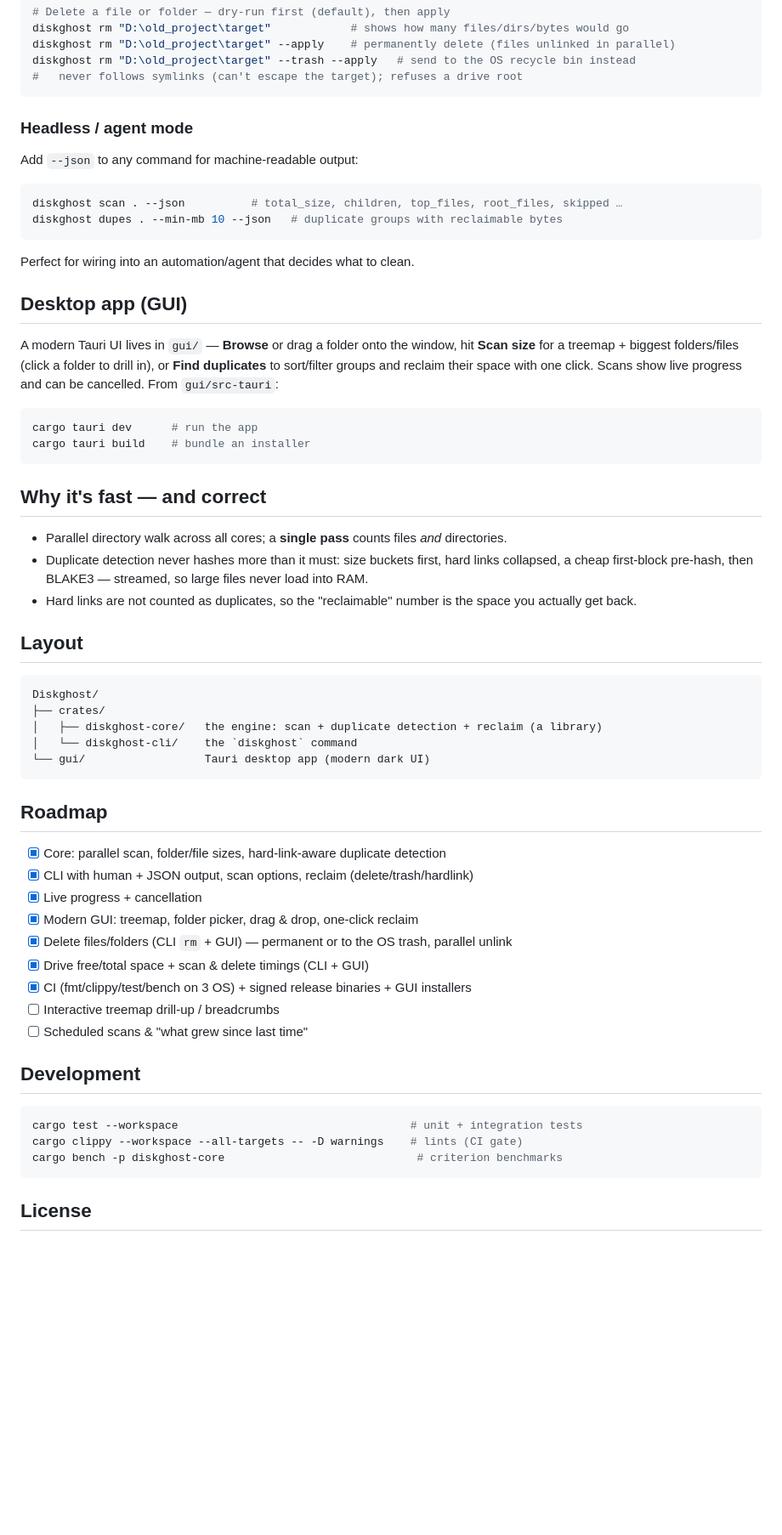
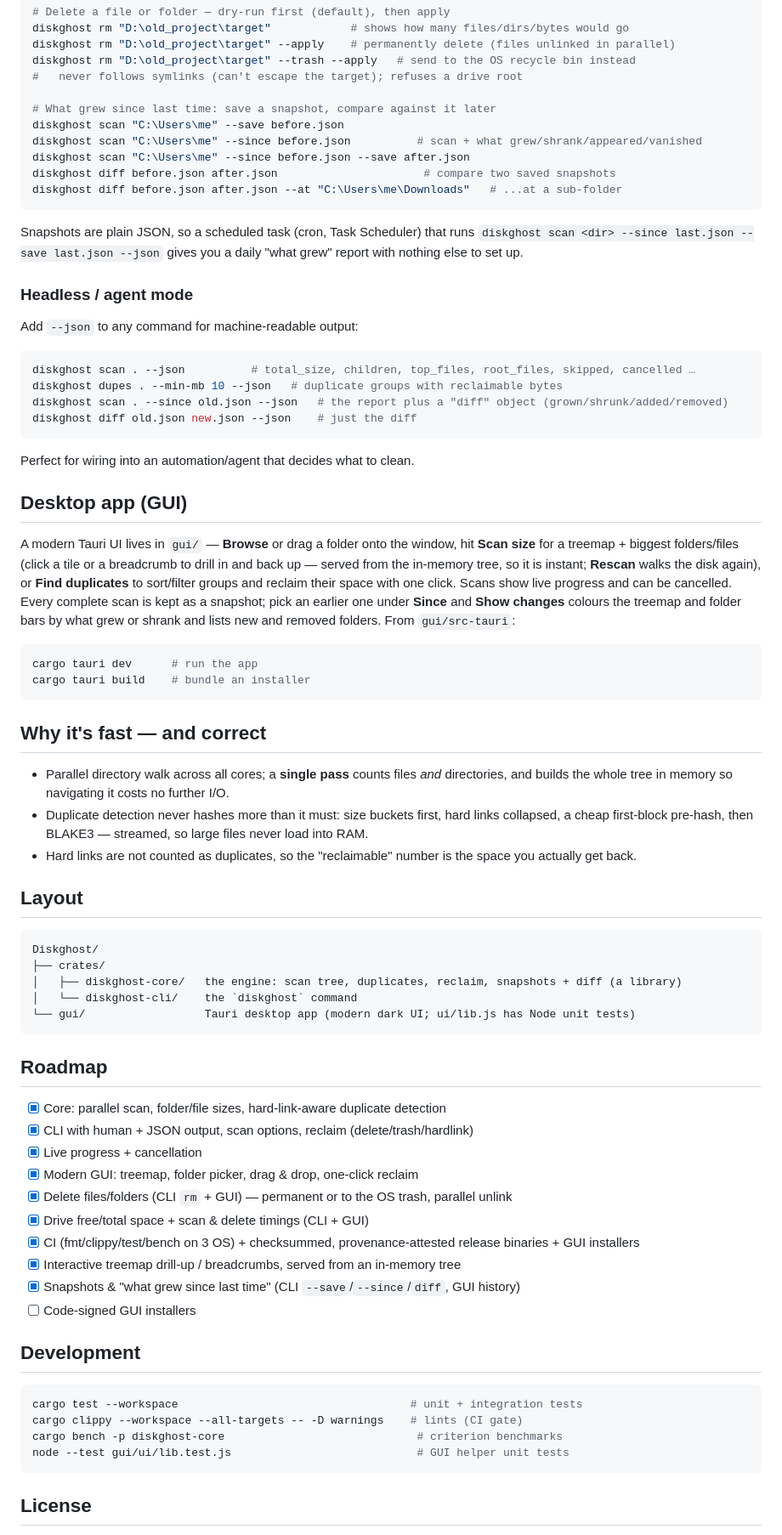
Before and after one commit to kingchenc/diskghost, a Markdown page: README.md, the part around one of its changes. Shown at 85% size. GitHub-like rendering; blank space fills up the shorter version.

Commit message:
readme: snapshots, diff, in-memory tree; roadmap brought up to date
Drill-up/breadcrumbs had been shipped without a tick; the release
binaries are checksummed and provenance-attested, not code-signed, so
the roadmap says that and lists signed GUI installers as still open.

````diff
--- a/README.md
+++ b/README.md
@@ -62,15 +70,28 @@ diskghost rm "D:\old_project\target"            # shows how many files/dirs/byte
 diskghost rm "D:\old_project\target" --apply    # permanently delete (files unlinked in parallel)
 diskghost rm "D:\old_project\target" --trash --apply   # send to the OS recycle bin instead
 #   never follows symlinks (can't escape the target); refuses a drive root
+
+# What grew since last time: save a snapshot, compare against it later
+diskghost scan "C:\Users\me" --save before.json
+diskghost scan "C:\Users\me" --since before.json          # scan + what grew/shrank/appeared/vanished
+diskghost scan "C:\Users\me" --since before.json --save after.json
+diskghost diff before.json after.json                      # compare two saved snapshots
+diskghost diff before.json after.json --at "C:\Users\me\Downloads"   # ...at a sub-folder
 ```
+
+Snapshots are plain JSON, so a scheduled task (cron, Task Scheduler) that runs
+`diskghost scan <dir> --since last.json --save last.json --json` gives you a
+daily "what grew" report with nothing else to set up.
 
 ### Headless / agent mode
 
 Add `--json` to any command for machine-readable output:
 
 ```bash
-diskghost scan . --json          # total_size, children, top_files, root_files, skipped …
+diskghost scan . --json          # total_size, children, top_files, root_files, skipped, cancelled …
 diskghost dupes . --min-mb 10 --json   # duplicate groups with reclaimable bytes
+diskghost scan . --since old.json --json   # the report plus a "diff" object (grown/shrunk/added/removed)
+diskghost diff old.json new.json --json    # just the diff
 ```
 
 Perfect for wiring into an automation/agent that decides what to clean.
@@ -78,9 +99,13 @@ Perfect for wiring into an automation/agent that decides what to clean.
 ## Desktop app (GUI)
 
 A modern Tauri UI lives in `gui/` — **Browse** or drag a folder onto the window,
-hit **Scan size** for a treemap + biggest folders/files (click a folder to drill
-in), or **Find duplicates** to sort/filter groups and reclaim their space with one
-click. Scans show live progress and can be cancelled. From `gui/src-tauri`:
+hit **Scan size** for a treemap + biggest folders/files (click a tile or a
+breadcrumb to drill in and back up — served from the in-memory tree, so it is
+instant; **Rescan** walks the disk again), or **Find duplicates** to sort/filter
+groups and reclaim their space with one click. Scans show live progress and can
+be cancelled. Every complete scan is kept as a snapshot; pick an earlier one
+under **Since** and **Show changes** colours the treemap and folder bars by what
+grew or shrank and lists new and removed folders. From `gui/src-tauri`:
 
 ```bash
 cargo tauri dev      # run the app
@@ -90,7 +115,8 @@ cargo tauri build    # bundle an installer
 ## Why it's fast — and correct
 
 - Parallel directory walk across all cores; a **single pass** counts files *and*
-  directories.
+  directories, and builds the whole tree in memory so navigating it costs no
+  further I/O.
 - Duplicate detection never hashes more than it must: size buckets first, hard
   links collapsed, a cheap first-block pre-hash, then BLAKE3 — streamed, so large
   files never load into RAM.
@@ -102,9 +128,9 @@ cargo tauri build    # bundle an installer
 ```
 Diskghost/
 ├── crates/
-│   ├── diskghost-core/   the engine: scan + duplicate detection + reclaim (a library)
+│   ├── diskghost-core/   the engine: scan tree, duplicates, reclaim, snapshots + diff (a library)
 │   └── diskghost-cli/    the `diskghost` command
-└── gui/                  Tauri desktop app (modern dark UI)
+└── gui/                  Tauri desktop app (modern dark UI; ui/lib.js has Node unit tests)
 ```
 
 ## Roadmap
@@ -115,9 +141,10 @@ Diskghost/
 - [x] Modern GUI: treemap, folder picker, drag &amp; drop, one-click reclaim
 - [x] Delete files/folders (CLI `rm` + GUI) — permanent or to the OS trash, parallel unlink
 - [x] Drive free/total space + scan &amp; delete timings (CLI + GUI)
-- [x] CI (fmt/clippy/test/bench on 3 OS) + signed release binaries + GUI installers
-- [ ] Interactive treemap drill-up / breadcrumbs
-- [ ] Scheduled scans &amp; "what grew since last time"
+- [x] CI (fmt/clippy/test/bench on 3 OS) + checksummed, provenance-attested release binaries + GUI installers
+- [x] Interactive treemap drill-up / breadcrumbs, served from an in-memory tree
+- [x] Snapshots &amp; "what grew since last time" (CLI `--save`/`--since`/`diff`, GUI history)
+- [ ] Code-signed GUI installers
 
 ## Development
 
@@ -125,6 +152,7 @@ Diskghost/
 cargo test --workspace                                   # unit + integration tests
 cargo clippy --workspace --all-targets -- -D warnings    # lints (CI gate)
 cargo bench -p diskghost-core                             # criterion benchmarks
+node --test gui/ui/lib.test.js                            # GUI helper unit tests
 ```
 
 ## License
````
Also changed, not shown: other parts of README.md (+9 -1 lines).
